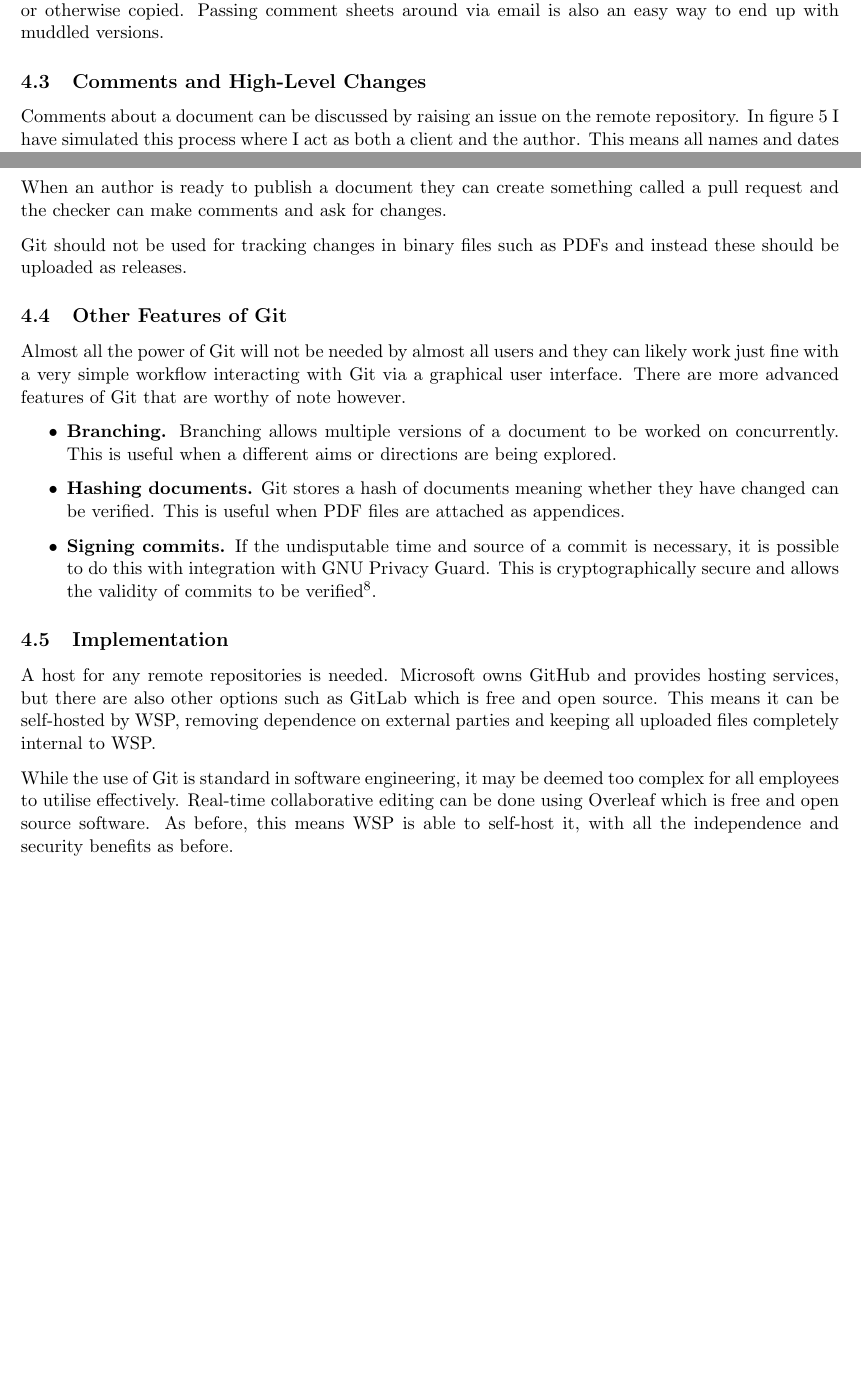
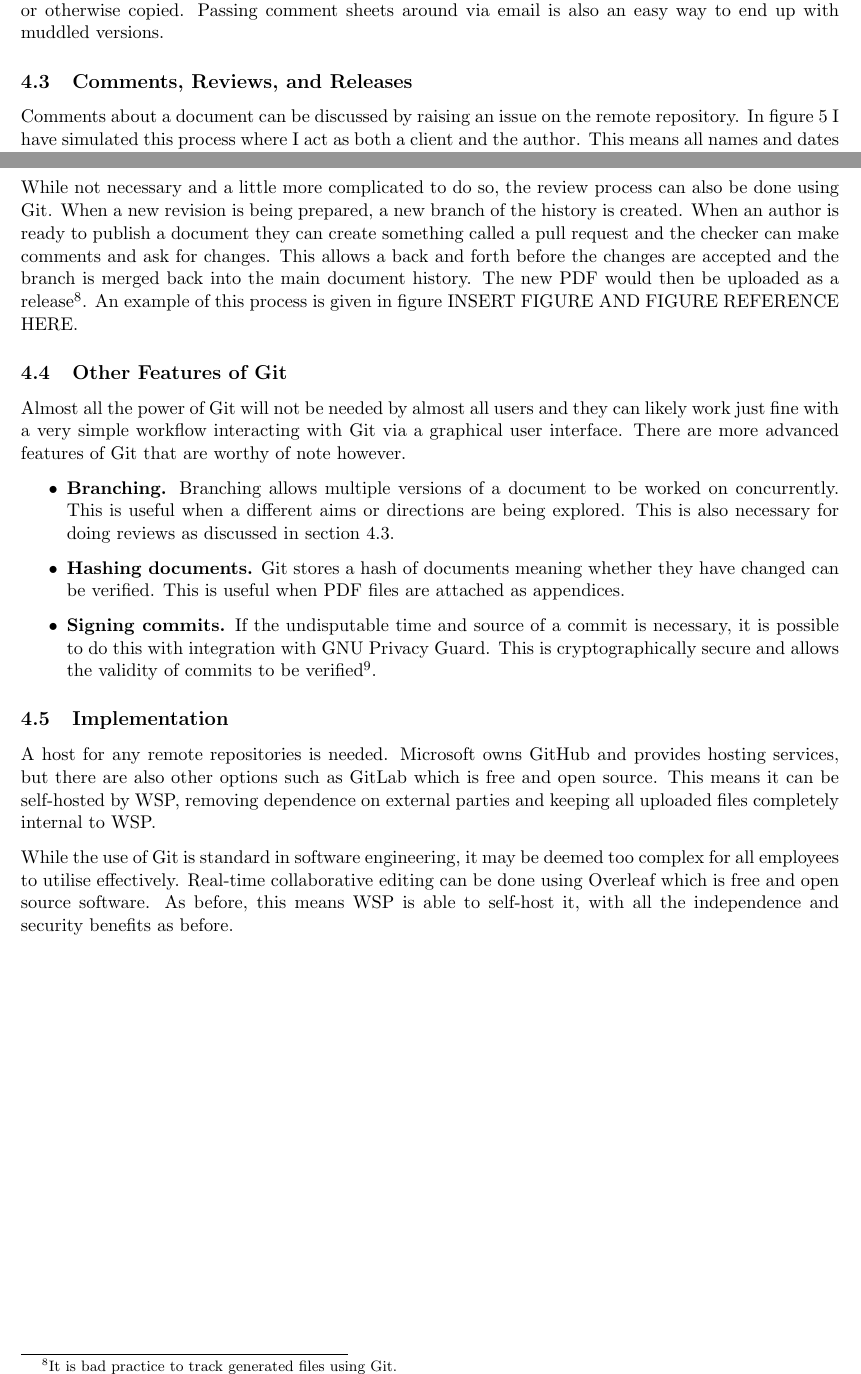
Before and after one commit to HenryGinn/TheCaseForLatex, a LaTeX document (TheCaseForLatex.tex, which reads VersionControl.tex): two parts of pages 8 and 9 of 13, joined at a grey line, cut so that both start at the same text, the shorter picture padded with empty space. Compiled offline with pdfLaTeX.

Commit message:
Before adding pull request example

```diff
--- a/VersionControl.tex
+++ b/VersionControl.tex
@@ -73,7 +73,8 @@ Each commit contains metadata about who made the commit. This means who did what
 
 \LaTeX\ and Git are also good at maintaining a single source of truth. When a duplicate copy of something is made it is almost certain that they will diverge, making future interpretation of which is true a nightmare. This is why copying by value should be avoided unless absolutely necessary. As previously mentioned, \LaTeX\ inserts figures and other documents by reference. In Git there is only one remote repository that everything ultimately synchronises with. Compare this with Word where figures and other included documents are necessarily copied by value and where the file can be downloaded or otherwise copied. Passing comment sheets around via email is also an easy way to end up with muddled versions.
 
-\subsection{Comments and High-Level Changes}
+\subsection{Comments, Reviews, and Releases}
+\label{sec:CommentsReviewsAndReleases}
 
 Comments about a document can be discussed by raising an issue on the remote repository. In figure~\ref{fig:GitHubCommentingProcess} I have simulated this process where I act as both a client and the author. This means all names and dates are automatically tracked and the flow of conversation is clear unlike with comment sheets in Excel.
 
@@ -84,16 +85,14 @@ Comments about a document can be discussed by raising an issue on the remote rep
 	\label{fig:GitHubCommentingProcess}
 \end{figure}
 
-When an author is ready to publish a document they can create something called a pull request and the checker can make comments and ask for changes.
-
-Git should not be used for tracking changes in binary files such as PDFs and instead these should be uploaded as releases.
+While not necessary and a little more complicated to do so, the review process can also be done using Git. When a new revision is being prepared, a new branch of the history is created. When an author is ready to publish a document they can create something called a pull request and the checker can make comments and ask for changes. This allows a back and forth before the changes are accepted and the branch is merged back into the main document history. The new PDF would then be uploaded as a release\footnote{It is bad practice to track generated files using Git.}. An example of this process is given in figure INSERT FIGURE AND FIGURE REFERENCE HERE.
 
 \subsection{Other Features of Git}
 
 Almost all the power of Git will not be needed by almost all users and they can likely work just fine with a very simple workflow interacting with Git via a graphical user interface. There are more advanced features of Git that are worthy of note however.
 
 \begin{itemize}
-	\item \textbf{Branching.} Branching allows multiple versions of a document to be worked on concurrently. This is useful when a  different aims or directions are being explored.
+	\item \textbf{Branching.} Branching allows multiple versions of a document to be worked on concurrently. This is useful when a  different aims or directions are being explored. This is also necessary for doing reviews as discussed in section~\ref{sec:CommentsReviewsAndReleases}.
 	\item \textbf{Hashing documents.} Git stores a hash of documents meaning whether they have changed can be verified. This is useful when PDF files are attached as appendices.
 	\item \textbf{Signing commits.} If the undisputable time and source of a commit is necessary, it is possible to do this with integration with GNU Privacy Guard. This is cryptographically secure and allows the validity of commits to be verified\footnote{For good reasons outside the scope of this essay, Git uses a user's system time (or even a time given explicitly given by the user) in a commit meaning the time can be spoofed without this method.}.
 \end{itemize}
```
Also changed, not shown: Formatting.tex (+0 -1 lines).
